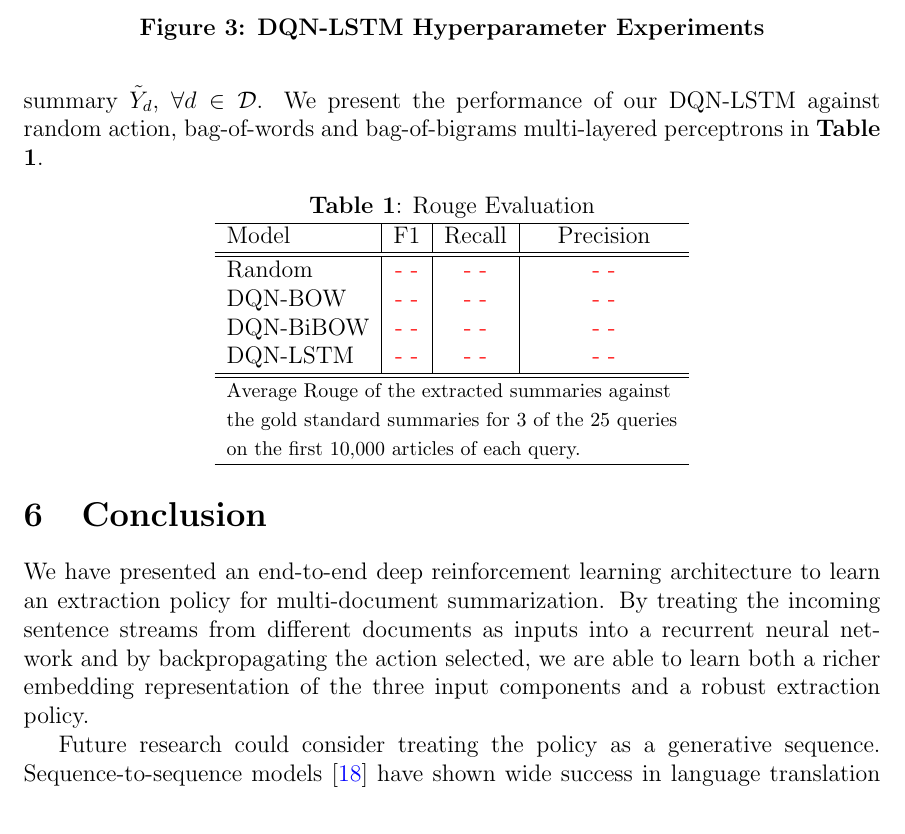
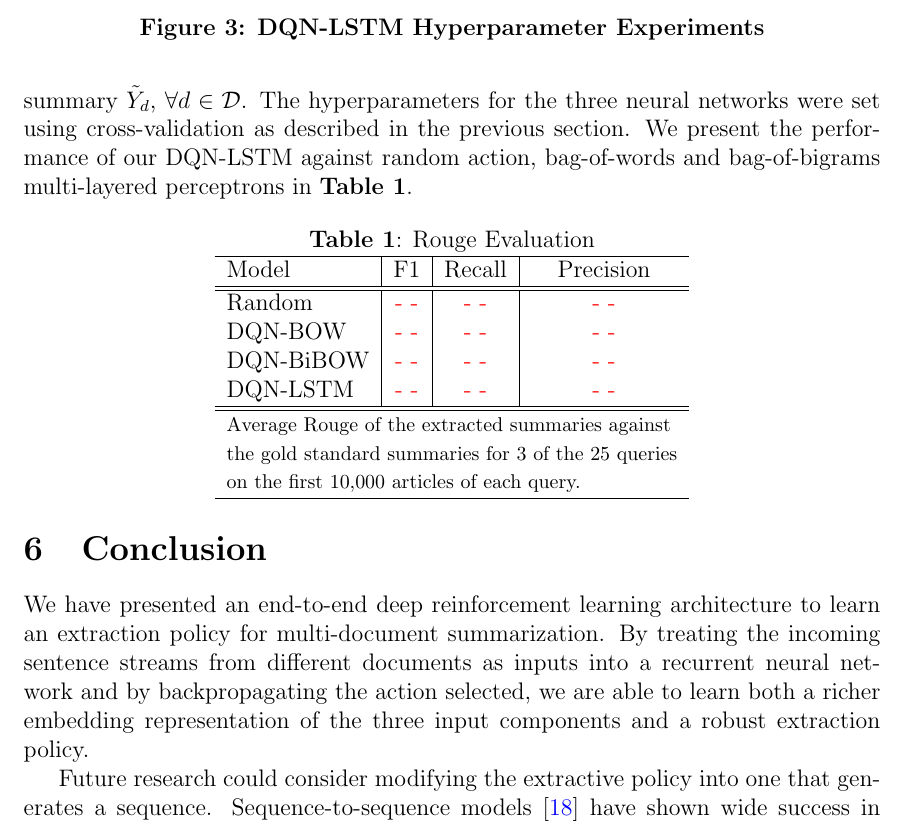
Before and after one commit to franciscojavierarceo/DQN-Event-Summarization, a LaTeX paper (Paper/DeepNLPQLearning.tex): part of page 8 of 10, cut so that both start at the same text. Compiled offline with pdfLaTeX.

Commit message:
Updated paper

```diff
--- a/Paper/DeepNLPQLearning.tex
+++ b/Paper/DeepNLPQLearning.tex
@@ -306,7 +306,7 @@ Different experiments were done to study the effect of each hyperparameter on th
 \end{figure}
 
 \section{Results}
-We evaluate our learned extracted summaries on ROUGE-N F1, Recall, and Precision on the full set of nuggets averaged across all of the queries on the full predicted summary $\tilde{Y}_d$, $\forall d \in \mathcal{D}$. We present the performance of our DQN-LSTM against random action, bag-of-words and bag-of-bigrams multi-layered perceptrons in \textbf{Table 1}.
+We evaluate our learned extracted summaries on ROUGE-N F1, Recall, and Precision on the full set of nuggets averaged across all of the queries on the full predicted summary $\tilde{Y}_d$, $\forall d \in \mathcal{D}$. The hyperparameters for the three neural networks were set using cross-validation as described in the previous section. We present the performance of our DQN-LSTM against random action, bag-of-words and bag-of-bigrams multi-layered perceptrons in \textbf{Table 1}.
 
 \begin{center}
 \begin{tabular}{  l | c | c | c  }
@@ -328,7 +328,7 @@ We evaluate our learned extracted summaries on ROUGE-N F1, Recall, and Precision
 \section{Conclusion}
 We have presented an end-to-end deep reinforcement learning architecture to learn an extraction policy for multi-document summarization. By treating the incoming sentence streams from different documents as inputs into a recurrent neural network and by backpropagating the action selected, we are able to learn both a richer embedding representation of the three input components and a robust extraction policy.
 
-Future research could consider treating the policy as a generative sequence. Sequence-to-sequence models \cite{sutskever2014sequence} have shown wide success in language translation and could be a useful model for the summarization of multiple documents.
+Future research could consider modifying the extractive policy into one that generates a sequence. Sequence-to-sequence models \cite{sutskever2014sequence} have shown wide success in language translation and could be a useful model for the summarization of multiple documents.
 
 \bibliography{DeepNLPQLearning}
 
```
Also changed, not shown: Paper/DeepNLPQLearning.pdf, 3 other files.
